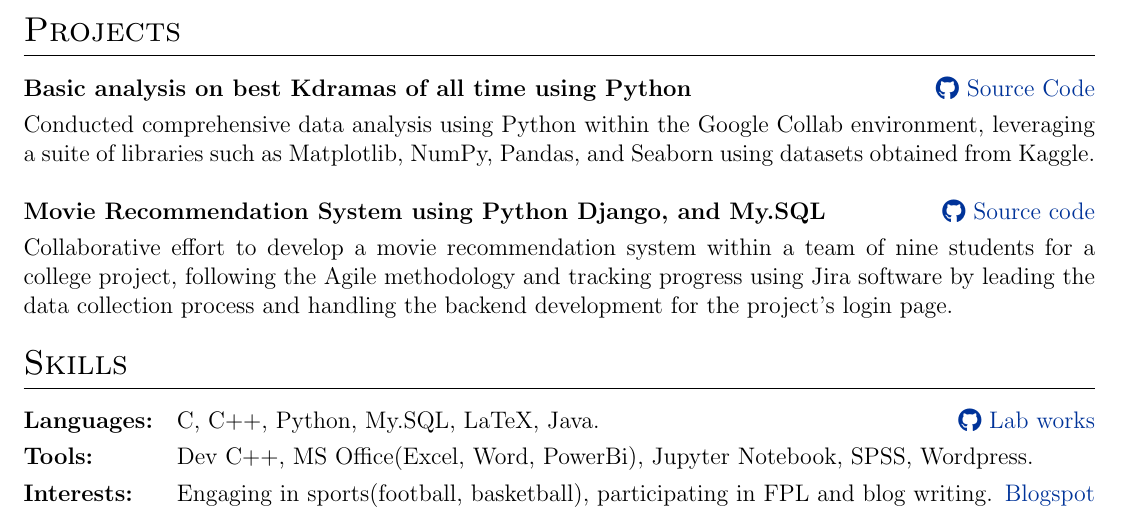
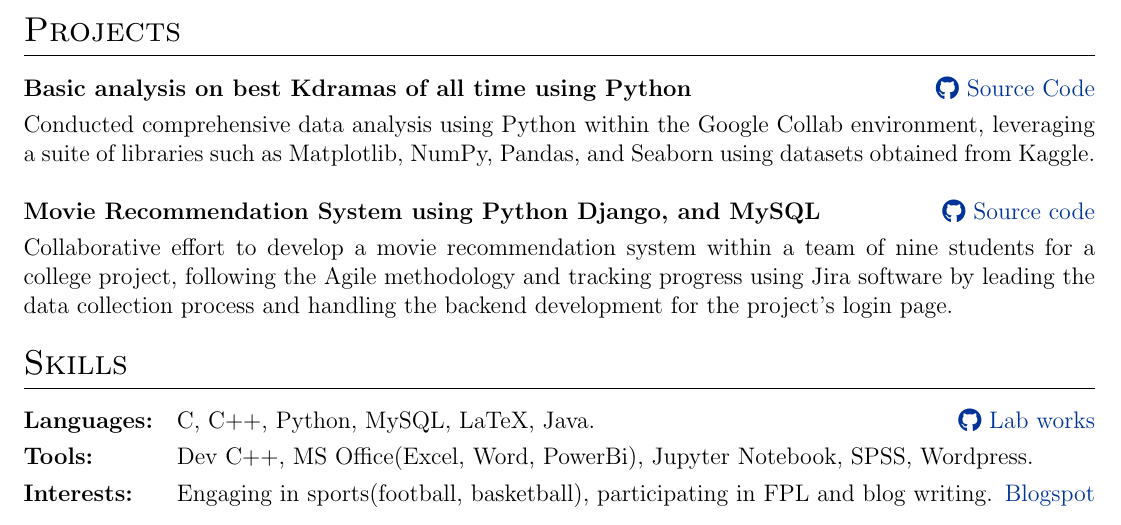
Before and after one commit to NikhilRana2076/cv, a LaTeX CV (cv.tex): part of the page, cut so that both start at the same text. Compiled offline with pdfLaTeX.

Commit message:
correction

```diff
--- a/cv.tex
+++ b/cv.tex
@@ -176,7 +176,7 @@ Analytical, bright, confident, dependable, and enthusiastic fresher.
 \textbf{Basic analysis on best Kdramas of all time using Python} & \hfill \href{https://github.com/NikhilRana2076/project_bestkdrama}{\raisebox{-0.05\height}\faGithub\ Source Code} \\[3.75pt]
 \multicolumn{2}{@{}X@{}}{Conducted comprehensive data analysis using Python within the Google Collab environment, leveraging a suite of libraries such as Matplotlib, NumPy, Pandas, and Seaborn using datasets obtained from Kaggle.}  \\
 \\
-\textbf{Movie Recommendation System using Python Django, and My.SQL} & \hfill \href{https://github.com/Tech-Savvy-college-project/Movie-Recommendation-System/tree/main}{\raisebox{-0.05\height}\faGithub\ Source code} \\[3.75pt]
+\textbf{Movie Recommendation System using Python Django, and MySQL} & \hfill \href{https://github.com/Tech-Savvy-college-project/Movie-Recommendation-System/tree/main}{\raisebox{-0.05\height}\faGithub\ Source code} \\[3.75pt]
 \multicolumn{2}{@{}X@{}}{Collaborative effort to develop a movie recommendation system within a team of nine students for a college project, following the Agile methodology and tracking progress using Jira software by leading the data collection process and handling the backend development for the project's login page. }  \\
 \end{tabularx}
 
@@ -186,7 +186,7 @@ Analytical, bright, confident, dependable, and enthusiastic fresher.
 %----------------------------------------------------------------------------------------
 \section{Skills}
 \begin{tabularx}{\linewidth}{@{}l X@{}}
-\textbf{Languages:} &  \normalsize{C, C++, Python, My.SQL, LaTeX, Java.} \hfill \href{https://github.com/NikhilRana2076?tab=repositories}{\raisebox{-0.05\height}\faGithub\ Lab works} \\[3.75pt]
+\textbf{Languages:} &  \normalsize{C, C++, Python, MySQL, LaTeX, Java.} \hfill \href{https://github.com/NikhilRana2076?tab=repositories}{\raisebox{-0.05\height}\faGithub\ Lab works} \\[3.75pt]
 
 \textbf{Tools:}  &  \normalsize{Dev C++, MS Office(Excel, Word, PowerBi), Jupyter Notebook, SPSS, Wordpress.} \\[3.75pt]
 
```
